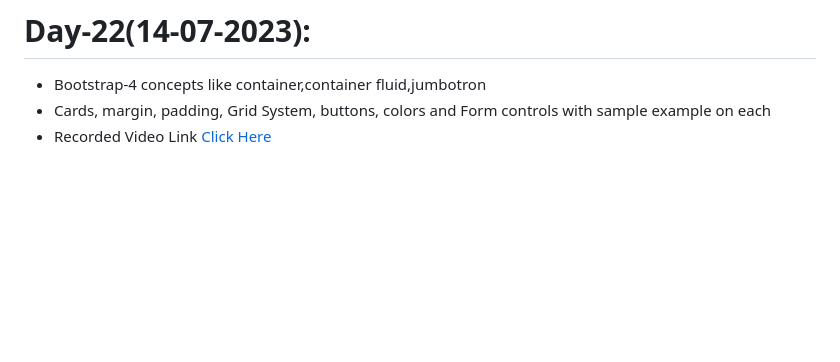
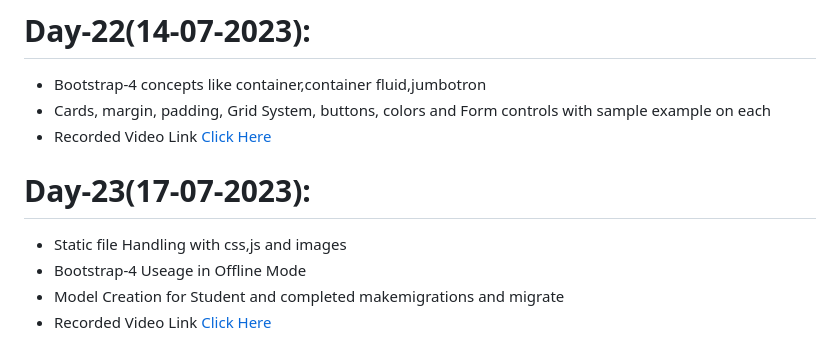
Before and after one commit to AP-Skill-Development-Corporation/SRM-Django-2023-2024, a Markdown page: README.md, the part around the change. GitHub-like rendering; blank space fills up the shorter version.

```diff
--- a/README.md
+++ b/README.md
@@ -101,3 +101,8 @@ SRM Internship
   - Bootstrap-4 concepts like container,container fluid,jumbotron
   - Cards, margin, padding, Grid System, buttons, colors and Form controls with sample example on each
   - Recorded Video Link [Click Here]()
+# Day-23(17-07-2023):
+  - Static file Handling with css,js and images
+  - Bootstrap-4 Useage in Offline Mode
+  - Model Creation for Student and completed makemigrations and migrate
+  - Recorded Video Link [Click Here]()
```
